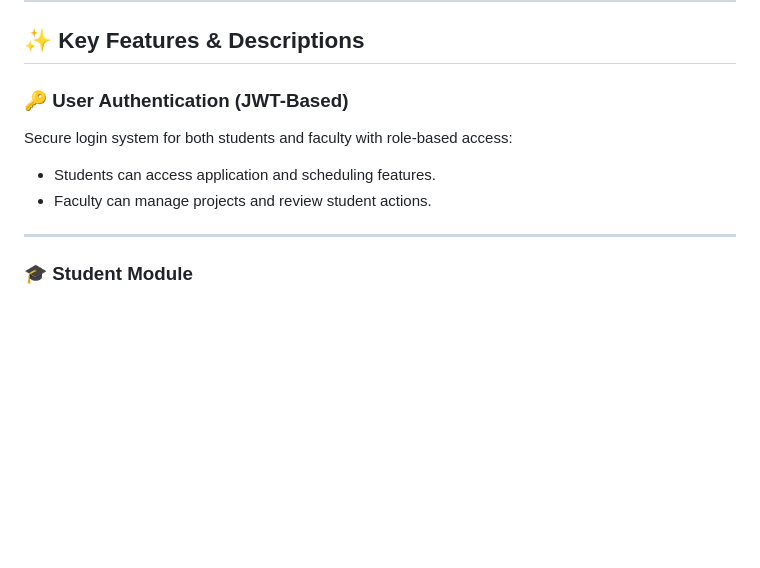
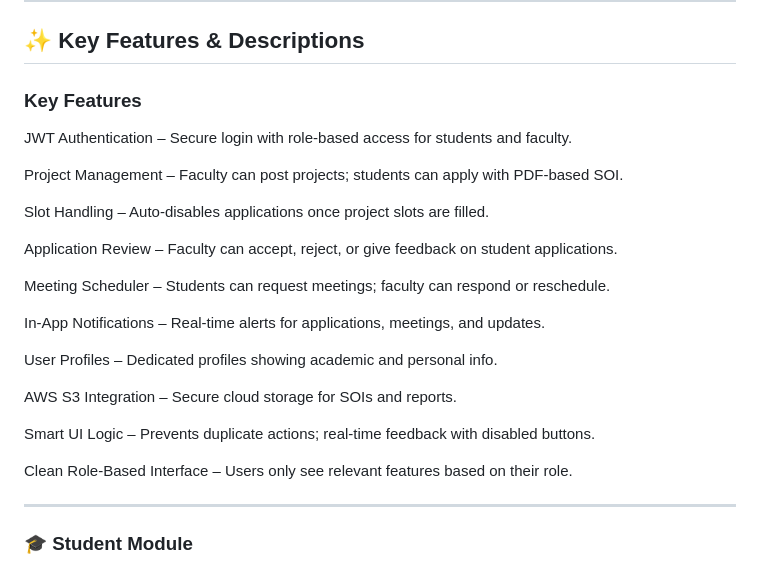
Before and after one commit to Mereddy10/MentorConnect, a Markdown page: README.md, the part around the change. Rendered like a GitHub page; blank space fills up the shorter version.

```diff
--- a/README.md
+++ b/README.md
@@ -9,10 +9,26 @@ Designed to streamline academic project management and mentorship, MentorConnect
 
 ## ✨ Key Features & Descriptions
 
-### 🔑 User Authentication (JWT-Based)
-Secure login system for both students and faculty with role-based access:
-- Students can access application and scheduling features.
-- Faculty can manage projects and review student actions.
+### Key Features
+JWT Authentication – Secure login with role-based access for students and faculty.
+
+Project Management – Faculty can post projects; students can apply with PDF-based SOI.
+
+Slot Handling – Auto-disables applications once project slots are filled.
+
+Application Review – Faculty can accept, reject, or give feedback on student applications.
+
+Meeting Scheduler – Students can request meetings; faculty can respond or reschedule.
+
+In-App Notifications – Real-time alerts for applications, meetings, and updates.
+
+User Profiles – Dedicated profiles showing academic and personal info.
+
+AWS S3 Integration – Secure cloud storage for SOIs and reports.
+
+Smart UI Logic – Prevents duplicate actions; real-time feedback with disabled buttons.
+
+Clean Role-Based Interface – Users only see relevant features based on their role.
 
 ---
 
```
